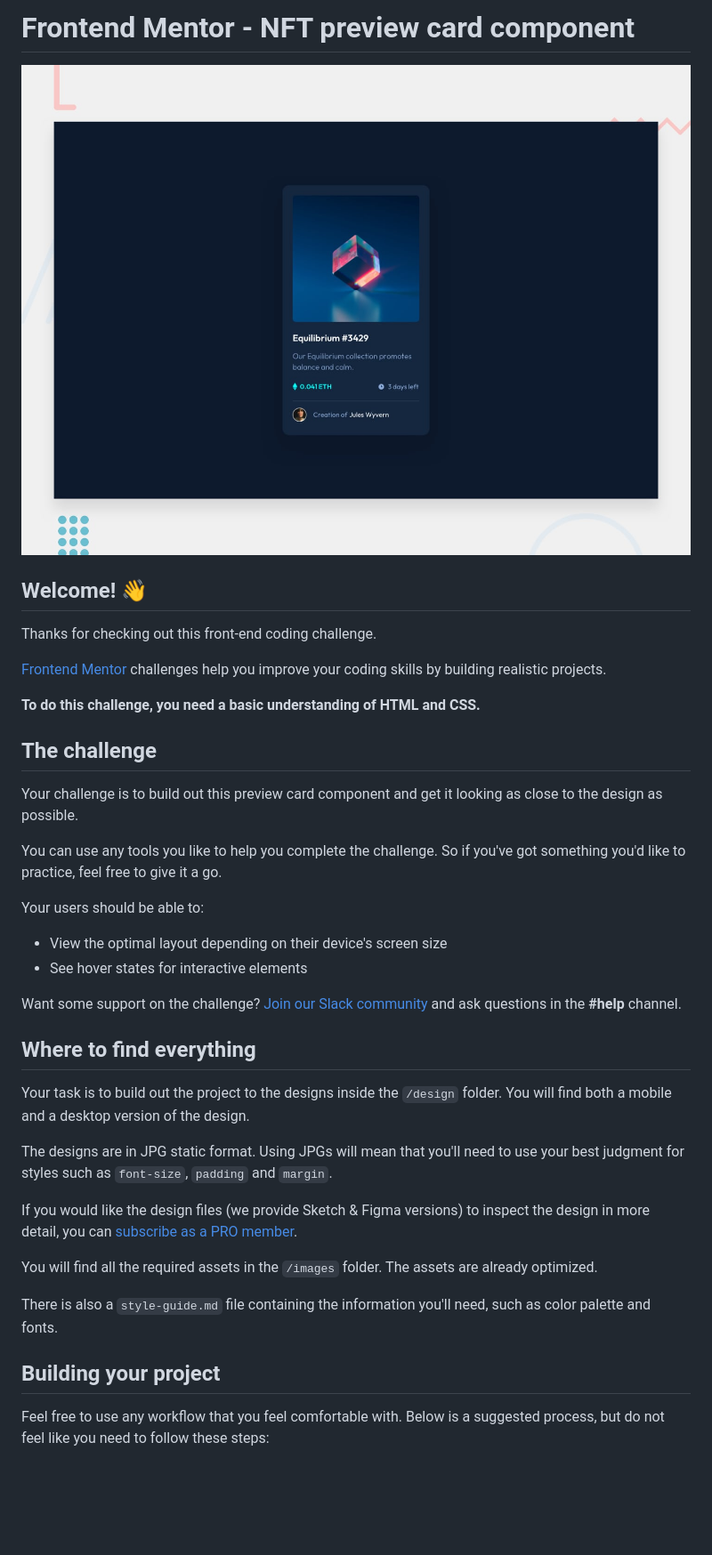
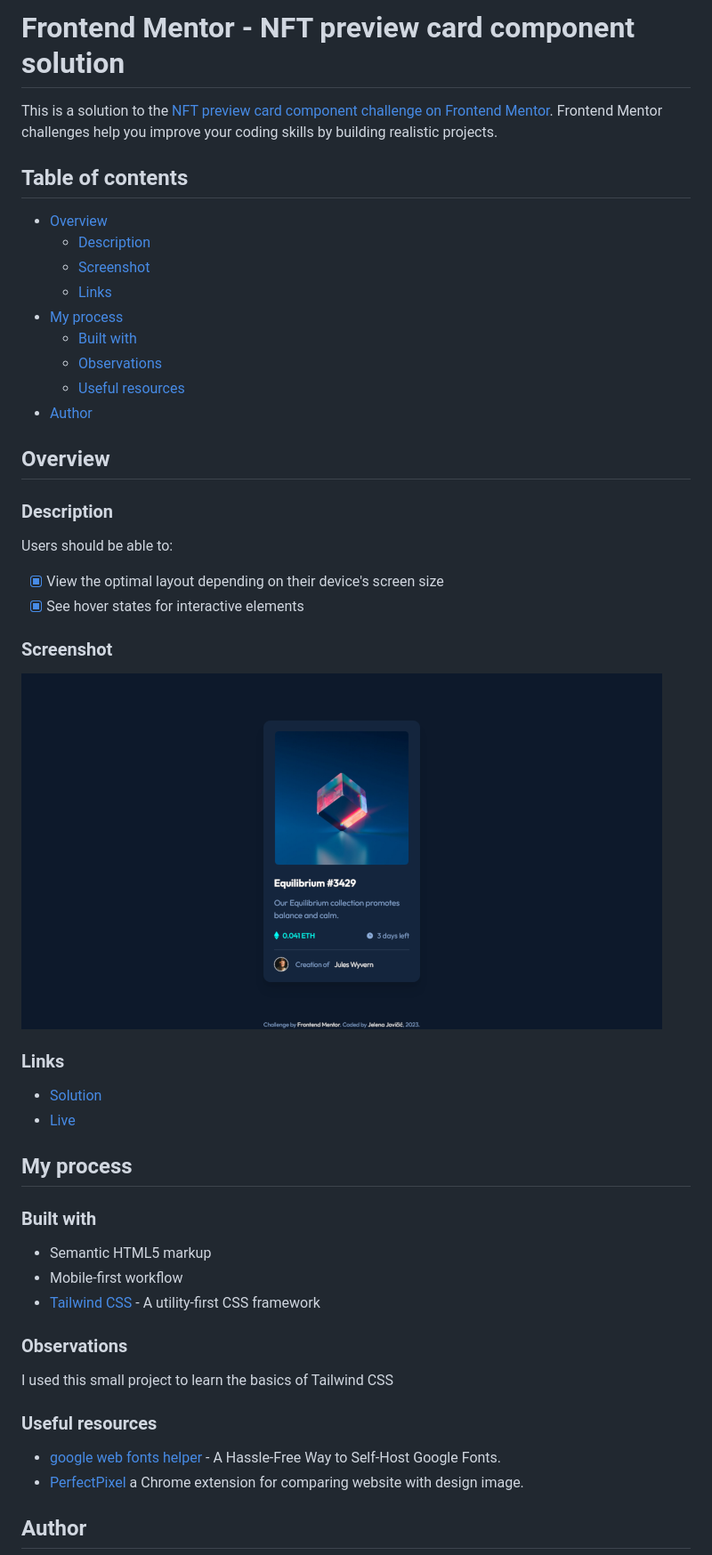
Before and after one commit to je-jo/nft-preview-card-component, a Markdown page: README.md, the part around one of its changes. Shown at 89% size. Rendered like a GitHub page; pictures changed too: design/desktop-preview.jpg (deleted), screenshot.png (added); blank space fills up the shorter version.

```diff
--- a/README.md
+++ b/README.md
@@ -1,41 +1,53 @@
-# Frontend Mentor - NFT preview card component
+# Frontend Mentor - NFT preview card component solution
 
-![Design preview for the NFT preview card component coding challenge](./design/desktop-preview.jpg)
+This is a solution to the [NFT preview card component challenge on Frontend Mentor](https://www.frontendmentor.io/challenges/nft-preview-card-component-SbdUL_w0U). Frontend Mentor challenges help you improve your coding skills by building realistic projects.
 
-## Welcome! 👋
+## Table of contents
 
-Thanks for checking out this front-end coding challenge.
+- [Overview](#overview)
+  - [Description](#description)
+  - [Screenshot](#screenshot)
+  - [Links](#links)
+- [My process](#my-process)
+  - [Built with](#built-with)
+  - [Observations](#observations)
+  - [Useful resources](#useful-resources)
+- [Author](#author)
 
-[Frontend Mentor](https://www.frontendmentor.io) challenges help you improve your coding skills by building realistic projects.
+## Overview
 
-**To do this challenge, you need a basic understanding of HTML and CSS.**
+### Description
 
-## The challenge
+Users should be able to:
 
-Your challenge is to build out this preview card component and get it looking as close to the design as possible.
+- [x] View the optimal layout depending on their device's screen size
+- [x] See hover states for interactive elements
 
-You can use any tools you like to help you complete the challenge. So if you've got something you'd like to practice, feel free to give it a go.
+### Screenshot
 
-Your users should be able to:
+![](./screenshot.png)
 
-- View the optimal layout depending on their device's screen size
-- See hover states for interactive elements
+### Links
 
-Want some support on the challenge? [Join our Slack community](https://www.frontendmentor.io/slack) and ask questions in the **#help** channel.
+- [Solution](...)
+- [Live](https://je-jo.github.io/nft-preview-card-component/)
 
-## Where to find everything
+## My process
 
-Your task is to build out the project to the designs inside the `/design` folder. You will find both a mobile and a desktop version of the design.
+### Built with
 
-The designs are in JPG static format. Using JPGs will mean that you'll need to use your best judgment for styles such as `font-size`, `padding` and `margin`.
+- Semantic HTML5 markup
+- Mobile-first workflow
+- [Tailwind CSS](https://tailwindcss.com/) - A utility-first CSS framework
 
-If you would like the design files (we provide Sketch & Figma versions) to inspect the design in more detail, you can [subscribe as a PRO member](https://www.frontendmentor.io/pro).
+### Observations
 
-You will find all the required assets in the `/images` folder. The assets are already optimized.
+I used this small project to learn the basics of Tailwind CSS
 
-There is also a `style-guide.md` file containing the information you'll need, such as color palette and fonts.
+### Useful resources
 
-## Building your project
+- [google web fonts helper](https://gwfh.mranftl.com/fonts) - A Hassle-Free Way to Self-Host Google Fonts.
+- [PerfectPixel](https://www.welldonecode.com/perfectpixel/) a Chrome extension for comparing website with design image.
 
-Feel free to use any workflow that you feel comfortable with. Below is a suggested process, but do not feel like you need to follow these steps:
+## Author
 
```
Also changed, not shown: other parts of README.md (+5 -51 lines), README-template.md (deleted, +0 -111 lines), style-guide.md (deleted, +0 -33 lines), design/active-states.jpg (deleted), design/desktop-design.jpg (deleted), design/mobile-design.jpg (deleted), 2 other files.
